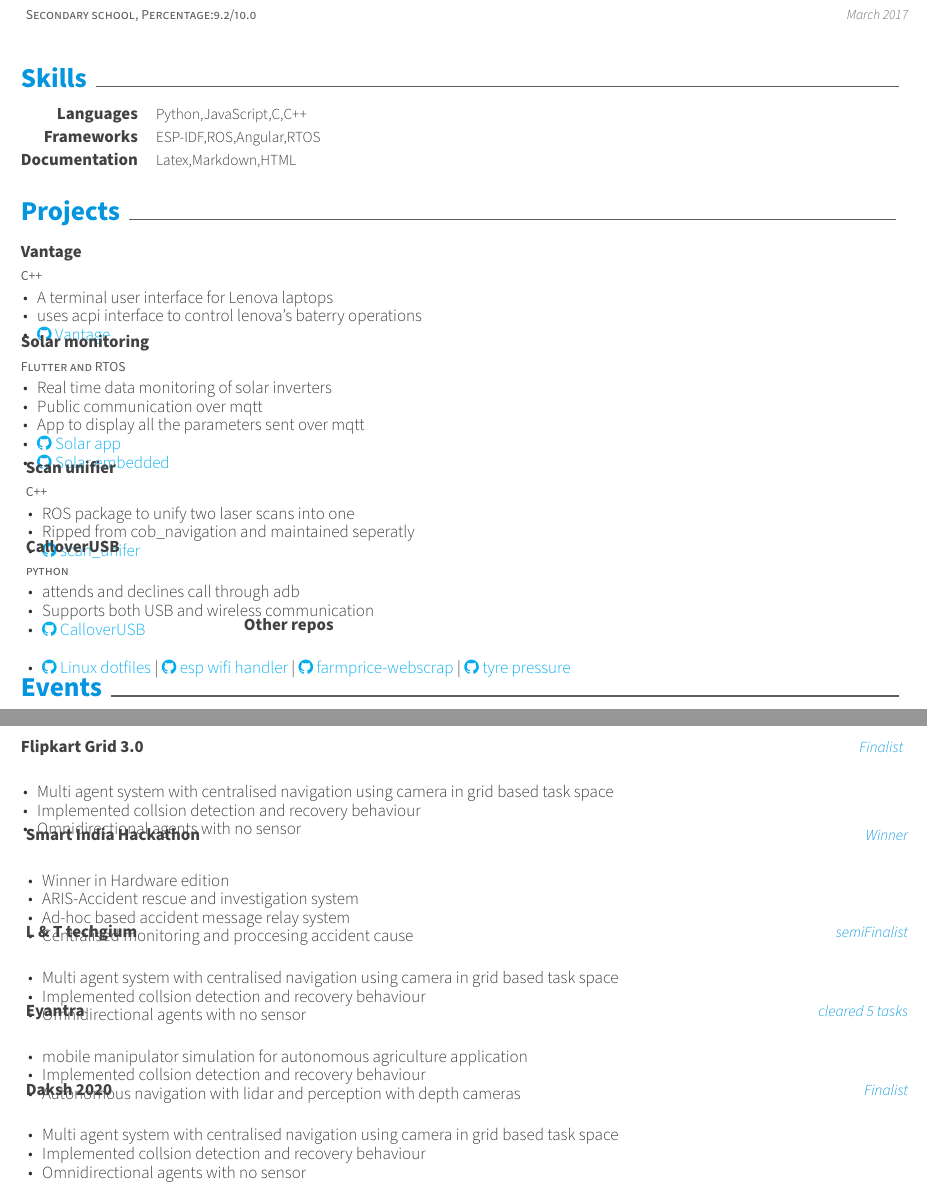
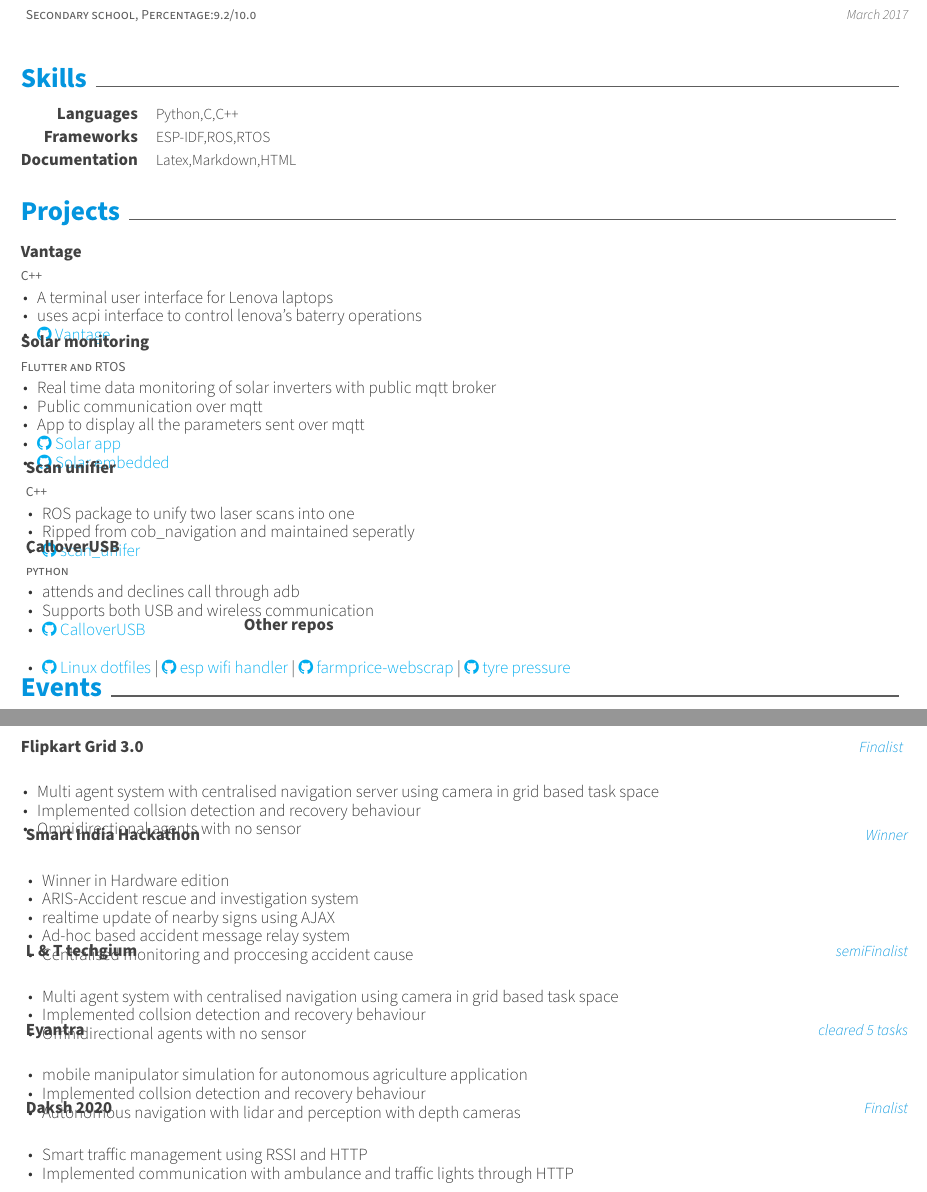
Before and after one commit to gokulmaxi/resume, a LaTeX CV (resume.tex, which reads resume/events.tex, resume/projects.tex, resume/skills.tex): two parts of pages 1 and 2 of 2, joined at a grey line, cut so that both start at the same text. Compiled offline with XeLaTeX.

Commit message:
updated skills

```diff
--- a/resume/events.tex
+++ b/resume/events.tex
@@ -8,7 +8,7 @@
 	{} % Empty date
 	{
 		\begin{cvitems} % Description(s) bullet points
-			\item {Multi agent system with centralised navigation using camera in grid based task space}
+			\item {Multi agent system with centralised navigation server using camera in grid based task space}
 			\item {Implemented collsion detection and recovery behaviour}
 			\item {Omnidirectional agents with no sensor}
 		\end{cvitems}
@@ -22,6 +22,7 @@
 		\begin{cvitems} % Description(s) bullet points
 			\item {Winner in Hardware edition}
 			\item {ARIS-Accident rescue and investigation system}
+			\item {realtime update of nearby signs using AJAX}
 			\item {Ad-hoc based accident message relay system}
 			\item {Centralised monitoring and proccesing accident cause}
 		\end{cvitems}
@@ -57,9 +58,8 @@
 	{} % Empty date
 	{
 		\begin{cvitems} % Description(s) bullet points
-			\item {Multi agent system with centralised navigation using camera in grid based task space}
-			\item {Implemented collsion detection and recovery behaviour}
-			\item {Omnidirectional agents with no sensor}
+			\item {Smart traffic management using RSSI and HTTP}
+			\item {Implemented communication with ambulance and traffic lights through HTTP}
 		\end{cvitems}
 	}
 \end{cventries}
--- a/resume/projects.tex
+++ b/resume/projects.tex
@@ -20,7 +20,7 @@
 	{} % Date(s)
 	{
 		\begin{cvitems} % Description(s) of tasks/responsibilities
-			\item {Real time data monitoring of solar inverters}
+			\item {Real time data monitoring of solar inverters with public mqtt broker}
 			\item {Public communication over mqtt }
 			\item {App to display all the parameters sent over mqtt}
 			\item {\href{https://github.com/gokulmaxi/solar-intern_app}{\faGithub \space Solar app}}
--- a/resume/skills.tex
+++ b/resume/skills.tex
@@ -3,11 +3,11 @@
 \begin{cvskills}
   \cvskill
     {Languages} % Type
-    {Python,JavaScript,C,C++} % Skillset
+    {Python,C,C++} % Skillset
 
   \cvskill
     {Frameworks} % Type
-    {ESP-IDF,ROS,Angular,RTOS} % Skillset
+    {ESP-IDF,ROS,RTOS} % Skillset
   \cvskill
     {Documentation} % Type
     {Latex,Markdown,HTML} % Skillset
```
Also changed, not shown: resume.pdf.
